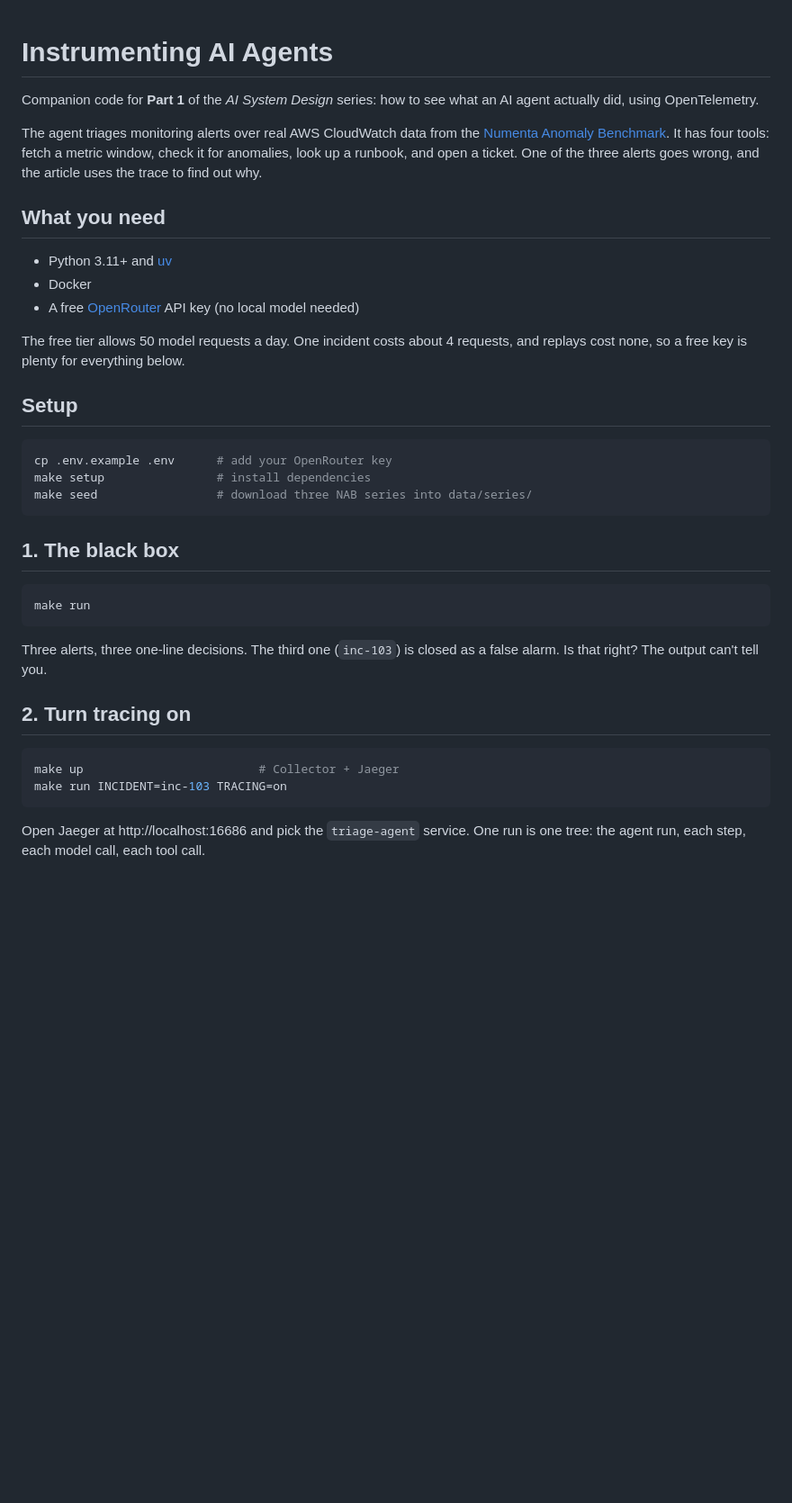
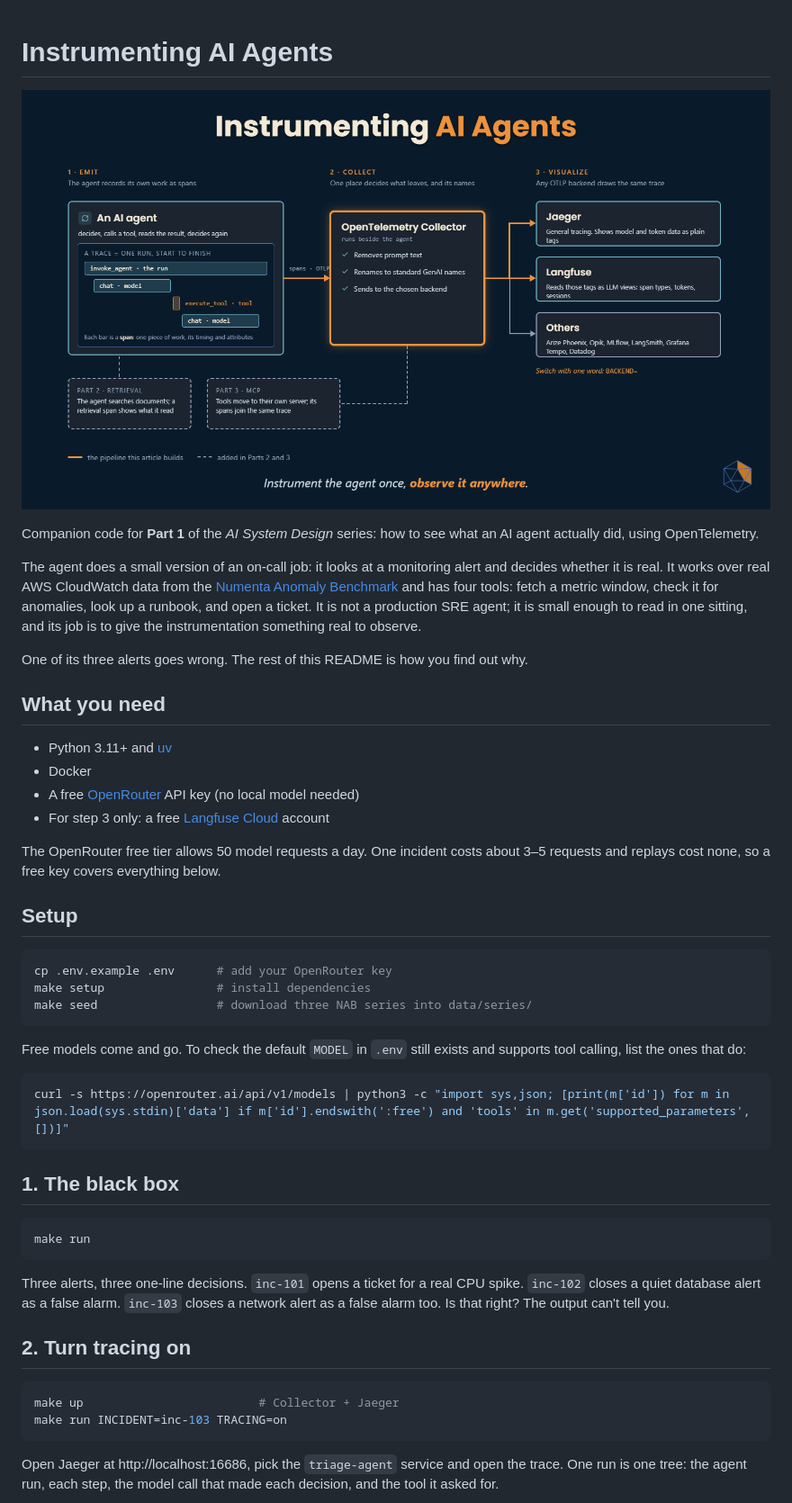
Before and after one commit to Felix-Mutinda/instrumenting-ai-agents, a Markdown page: README.md, the part around one of its changes. Shown at 90% size. Drawn GitHub-style; pictures changed too: assets/part-1-cover.png (added); blank space fills up the shorter version.

````diff
--- a/README.md
+++ b/README.md
@@ -1,16 +1,21 @@
 # Instrumenting AI Agents
+
+![Instrumenting AI Agents: the agent emits spans, the OpenTelemetry Collector shapes them, any OTLP backend shows them](assets/part-1-cover.png)
 
 Companion code for **Part 1** of the *AI System Design* series: how to see what an AI agent actually did, using OpenTelemetry.
 
-The agent triages monitoring alerts over real AWS CloudWatch data from the [Numenta Anomaly Benchmark](https://github.com/numenta/NAB). It has four tools: fetch a metric window, check it for anomalies, look up a runbook, and open a ticket. One of the three alerts goes wrong, and the article uses the trace to find out why.
+The agent does a small version of an on-call job: it looks at a monitoring alert and decides whether it is real. It works over real AWS CloudWatch data from the [Numenta Anomaly Benchmark](https://github.com/numenta/NAB) and has four tools: fetch a metric window, check it for anomalies, look up a runbook, and open a ticket. It is not a production SRE agent; it is small enough to read in one sitting, and its job is to give the instrumentation something real to observe.
+
+One of its three alerts goes wrong. The rest of this README is how you find out why.
 
 ## What you need
 
 - Python 3.11+ and [uv](https://docs.astral.sh/uv/)
 - Docker
 - A free [OpenRouter](https://openrouter.ai) API key (no local model needed)
+- For step 3 only: a free [Langfuse Cloud](https://cloud.langfuse.com) account
 
-The free tier allows 50 model requests a day. One incident costs about 4 requests, and replays cost none, so a free key is plenty for everything below.
+The OpenRouter free tier allows 50 model requests a day. One incident costs about 3–5 requests and replays cost none, so a free key covers everything below.
 
 ## Setup
 
@@ -20,13 +25,19 @@ make setup                # install dependencies
 make seed                 # download three NAB series into data/series/
 ```
 
+Free models come and go. To check the default `MODEL` in `.env` still exists and supports tool calling, list the ones that do:
+
+```bash
+curl -s https://openrouter.ai/api/v1/models | python3 -c "import sys,json; [print(m['id']) for m in json.load(sys.stdin)['data'] if m['id'].endswith(':free') and 'tools' in m.get('supported_parameters',[])]"
+```
+
 ## 1. The black box
 
 ```bash
 make run
 ```
 
-Three alerts, three one-line decisions. The third one (`inc-103`) is closed as a false alarm. Is that right? The output can't tell you.
+Three alerts, three one-line decisions. `inc-101` opens a ticket for a real CPU spike. `inc-102` closes a quiet database alert as a false alarm. `inc-103` closes a network alert as a false alarm too. Is that right? The output can't tell you.
 
 ## 2. Turn tracing on
 
@@ -35,5 +46,5 @@ make up                         # Collector + Jaeger
 make run INCIDENT=inc-103 TRACING=on
 ```
 
-Open Jaeger at http://localhost:16686 and pick the `triage-agent` service. One run is one tree: the agent run, each step, each model call, each tool call.
+Open Jaeger at http://localhost:16686, pick the `triage-agent` service and open the trace. One run is one tree: the agent run, each step, the model call that made each decision, and the tool it asked for.
 
````
Also changed, not shown: other parts of README.md (+16 -6 lines), assets/fetch-tags.png (added), assets/triage-agent-2.png (added), assets/triage-agent-3.png (added), assets/triage-agent-4.png (added).
